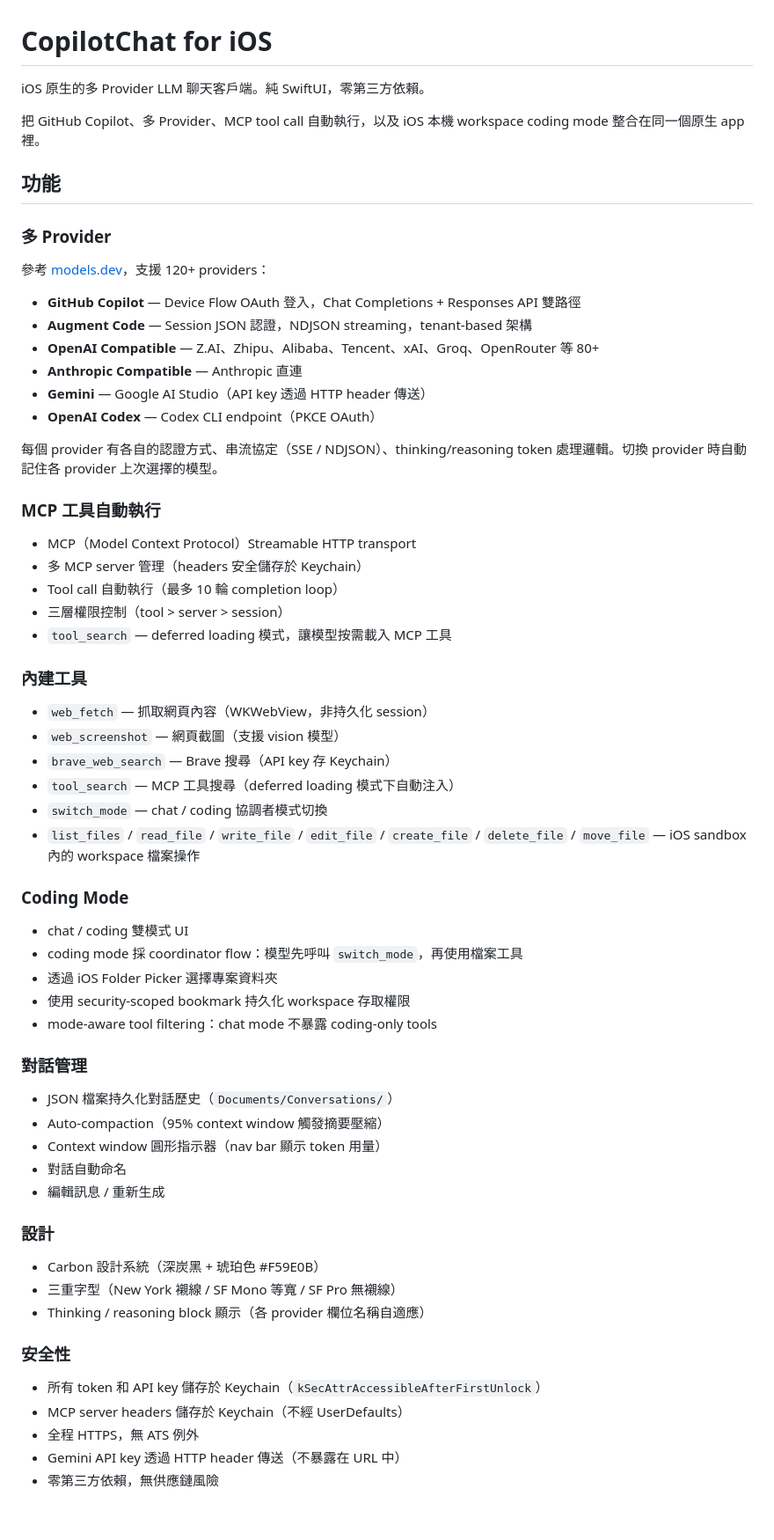
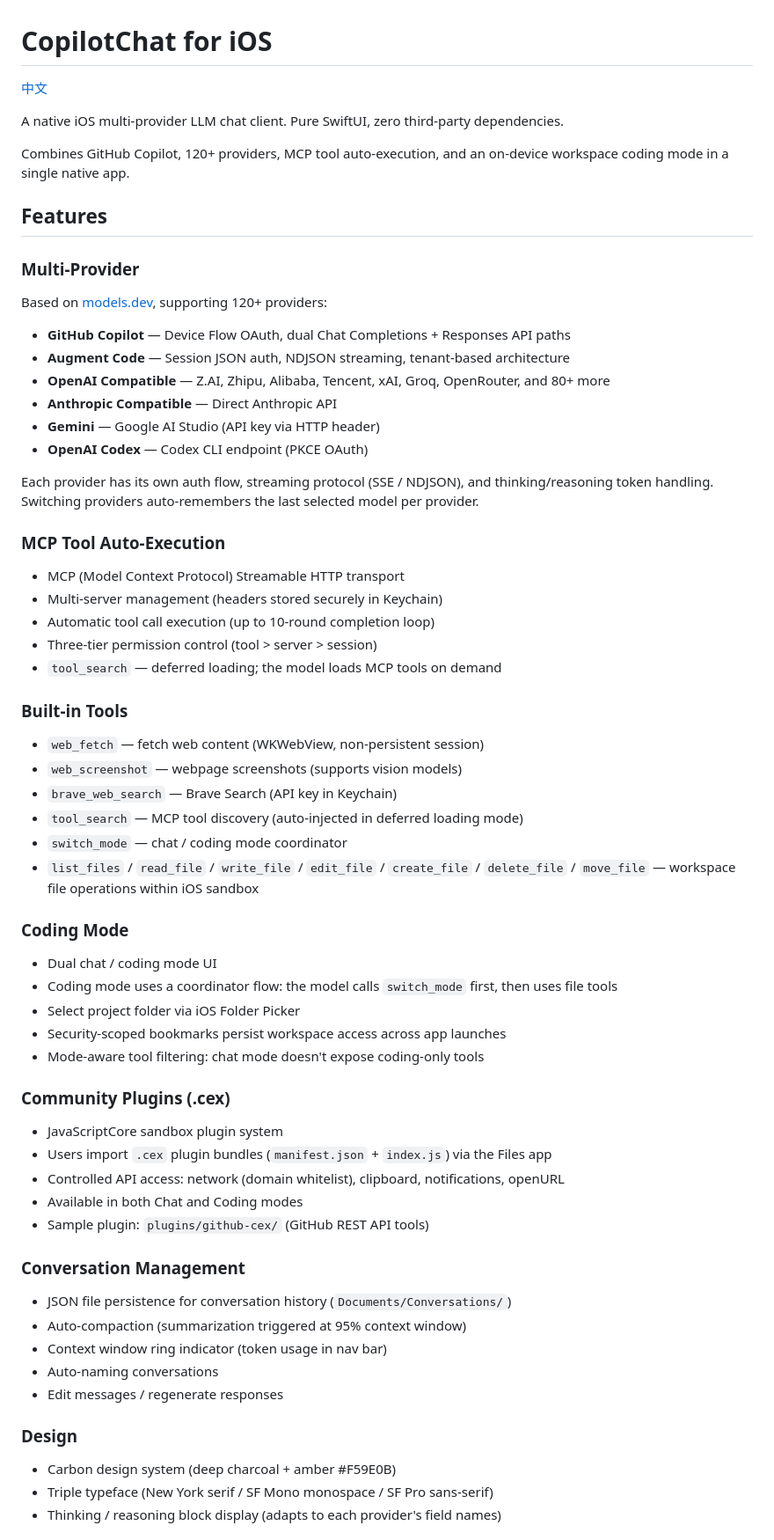
Before and after one commit to jason5545/CopilotChat, a Markdown page: README.md, the part around one of its changes. Shown at 88% size. Drawn GitHub-style; blank space fills up the shorter version.

```diff
--- a/README.md
+++ b/README.md
@@ -1,68 +1,70 @@
 # CopilotChat for iOS
 
-iOS 原生的多 Provider LLM 聊天客戶端。純 SwiftUI，零第三方依賴。
+[中文](./README-TW.md)
 
-把 GitHub Copilot、多 Provider、MCP tool call 自動執行，以及 iOS 本機 workspace coding mode 整合在同一個原生 app 裡。
+A native iOS multi-provider LLM chat client. Pure SwiftUI, zero third-party dependencies.
 
-## 功能
+Combines GitHub Copilot, 120+ providers, MCP tool auto-execution, and an on-device workspace coding mode in a single native app.
 
-### 多 Provider
+## Features
 
-參考 [models.dev](https://models.dev)，支援 120+ providers：
+### Multi-Provider
 
-- **GitHub Copilot** — Device Flow OAuth 登入，Chat Completions + Responses API 雙路徑
-- **Augment Code** — Session JSON 認證，NDJSON streaming，tenant-based 架構
-- **OpenAI Compatible** — Z.AI、Zhipu、Alibaba、Tencent、xAI、Groq、OpenRouter 等 80+
-- **Anthropic Compatible** — Anthropic 直連
-- **Gemini** — Google AI Studio（API key 透過 HTTP header 傳送）
-- **OpenAI Codex** — Codex CLI endpoint（PKCE OAuth）
+Based on [models.dev](https://models.dev), supporting 120+ providers:
 
-每個 provider 有各自的認證方式、串流協定（SSE / NDJSON）、thinking/reasoning token 處理邏輯。切換 provider 時自動記住各 provider 上次選擇的模型。
+- **GitHub Copilot** — Device Flow OAuth, dual Chat Completions + Responses API paths
+- **Augment Code** — Session JSON auth, NDJSON streaming, tenant-based architecture
+- **OpenAI Compatible** — Z.AI, Zhipu, Alibaba, Tencent, xAI, Groq, OpenRouter, and 80+ more
+- **Anthropic Compatible** — Direct Anthropic API
+- **Gemini** — Google AI Studio (API key via HTTP header)
+- **OpenAI Codex** — Codex CLI endpoint (PKCE OAuth)
 
-### MCP 工具自動執行
+Each provider has its own auth flow, streaming protocol (SSE / NDJSON), and thinking/reasoning token handling. Switching providers auto-remembers the last selected model per provider.
 
-- MCP（Model Context Protocol）Streamable HTTP transport
-- 多 MCP server 管理（headers 安全儲存於 Keychain）
-- Tool call 自動執行（最多 10 輪 completion loop）
-- 三層權限控制（tool > server > session）
-- `tool_search` — deferred loading 模式，讓模型按需載入 MCP 工具
+### MCP Tool Auto-Execution
 
-### 內建工具
+- MCP (Model Context Protocol) Streamable HTTP transport
+- Multi-server management (headers stored securely in Keychain)
+- Automatic tool call execution (up to 10-round completion loop)
+- Three-tier permission control (tool > server > session)
+- `tool_search` — deferred loading; the model loads MCP tools on demand
 
-- `web_fetch` — 抓取網頁內容（WKWebView，非持久化 session）
-- `web_screenshot` — 網頁截圖（支援 vision 模型）
-- `brave_web_search` — Brave 搜尋（API key 存 Keychain）
-- `tool_search` — MCP 工具搜尋（deferred loading 模式下自動注入）
-- `switch_mode` — chat / coding 協調者模式切換
-- `list_files` / `read_file` / `write_file` / `edit_file` / `create_file` / `delete_file` / `move_file` — iOS sandbox 內的 workspace 檔案操作
+### Built-in Tools
+
+- `web_fetch` — fetch web content (WKWebView, non-persistent session)
+- `web_screenshot` — webpage screenshots (supports vision models)
+- `brave_web_search` — Brave Search (API key in Keychain)
+- `tool_search` — MCP tool discovery (auto-injected in deferred loading mode)
+- `switch_mode` — chat / coding mode coordinator
+- `list_files` / `read_file` / `write_file` / `edit_file` / `create_file` / `delete_file` / `move_file` — workspace file operations within iOS sandbox
 
 ### Coding Mode
 
-- chat / coding 雙模式 UI
-- coding mode 採 coordinator flow：模型先呼叫 `switch_mode`，再使用檔案工具
-- 透過 iOS Folder Picker 選擇專案資料夾
-- 使用 security-scoped bookmark 持久化 workspace 存取權限
-- mode-aware tool filtering：chat mode 不暴露 coding-only tools
+- Dual chat / coding mode UI
+- Coding mode uses a coordinator flow: the model calls `switch_mode` first, then uses file tools
+- Select project folder via iOS Folder Picker
+- Security-scoped bookmarks persist workspace access across app launches
+- Mode-aware tool filtering: chat mode doesn't expose coding-only tools
 
-### 對話管理
+### Community Plugins (.cex)
 
-- JSON 檔案持久化對話歷史（`Documents/Conversations/`）
-- Auto-compaction（95% context window 觸發摘要壓縮）
-- Context window 圓形指示器（nav bar 顯示 token 用量）
-- 對話自動命名
-- 編輯訊息 / 重新生成
+- JavaScriptCore sandbox plugin system
+- Users import `.cex` plugin bundles (`manifest.json` + `index.js`) via the Files app
+- Controlled API access: network (domain whitelist), clipboard, notifications, openURL
+- Available in both Chat and Coding modes
+- Sample plugin: `plugins/github-cex/` (GitHub REST API tools)
 
-### 設計
+### Conversation Management
 
-- Carbon 設計系統（深炭黑 + 琥珀色 #F59E0B）
-- 三重字型（New York 襯線 / SF Mono 等寬 / SF Pro 無襯線）
-- Thinking / reasoning block 顯示（各 provider 欄位名稱自適應）
+- JSON file persistence for conversation history (`Documents/Conversations/`)
+- Auto-compaction (summarization triggered at 95% context window)
+- Context window ring indicator (token usage in nav bar)
+- Auto-naming conversations
+- Edit messages / regenerate responses
 
-### 安全性
+### Design
 
-- 所有 token 和 API key 儲存於 Keychain（`kSecAttrAccessibleAfterFirstUnlock`）
-- MCP server headers 儲存於 Keychain（不經 UserDefaults）
-- 全程 HTTPS，無 ATS 例外
-- Gemini API key 透過 HTTP header 傳送（不暴露在 URL 中）
-- 零第三方依賴，無供應鏈風險
+- Carbon design system (deep charcoal + amber #F59E0B)
+- Triple typeface (New York serif / SF Mono monospace / SF Pro sans-serif)
+- Thinking / reasoning block display (adapts to each provider's field names)
 
```
Also changed, not shown: other parts of README.md (+119 -92 lines), README-TW.md (added, +247 -0 lines).
